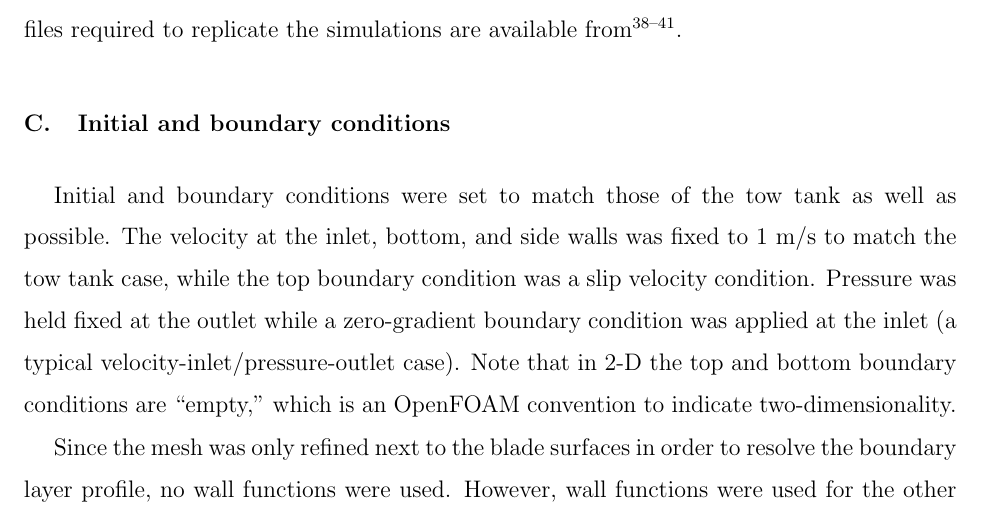
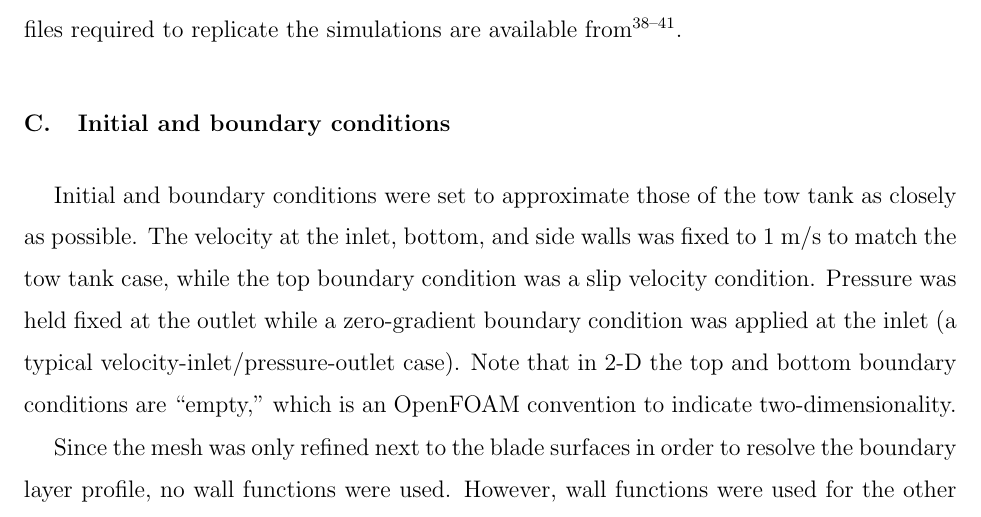
Before and after one commit to petebachant/CFT-wake-modeling-paper, a LaTeX paper (paper.tex): part of page 7 of 17, cut so that both start at the same text. Compiled offline with pdfLaTeX.

Commit message:
Clarify wording on BC description

```diff
--- a/paper.tex
+++ b/paper.tex
@@ -344,9 +344,9 @@ Bachant2016-UNH-RVAT-3D-OpenFOAM-SST, Bachant2016-UNH-RVAT-3D-OpenFOAM-SA}.
 
 \subsection{Initial and boundary conditions}
 
-Initial and boundary conditions were set to match those of the tow tank as well
-as possible. The velocity at the inlet, bottom, and side walls was fixed to 1
-m/s to match the tow tank case, while the top boundary condition was a slip
+Initial and boundary conditions were set to approximate those of the tow tank as
+closely as possible. The velocity at the inlet, bottom, and side walls was fixed
+to 1 m/s to match the tow tank case, while the top boundary condition was a slip
 velocity condition. Pressure was held fixed at the outlet while a zero-gradient
 boundary condition was applied at the inlet (a typical
 velocity-inlet/pressure-outlet case). Note that in 2-D the top and bottom
```
